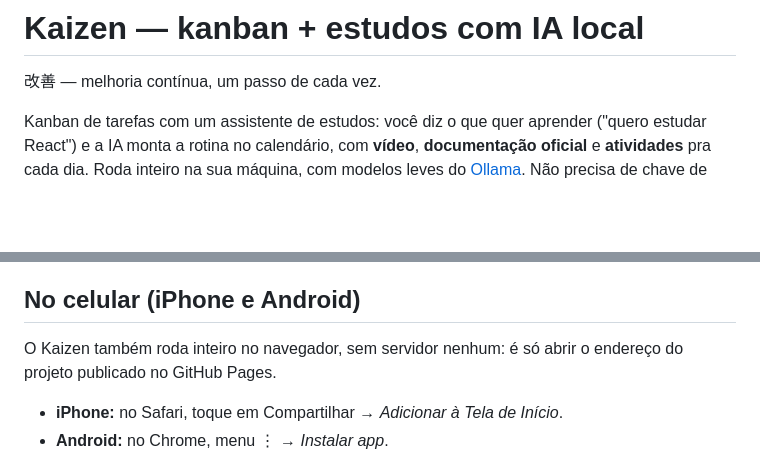
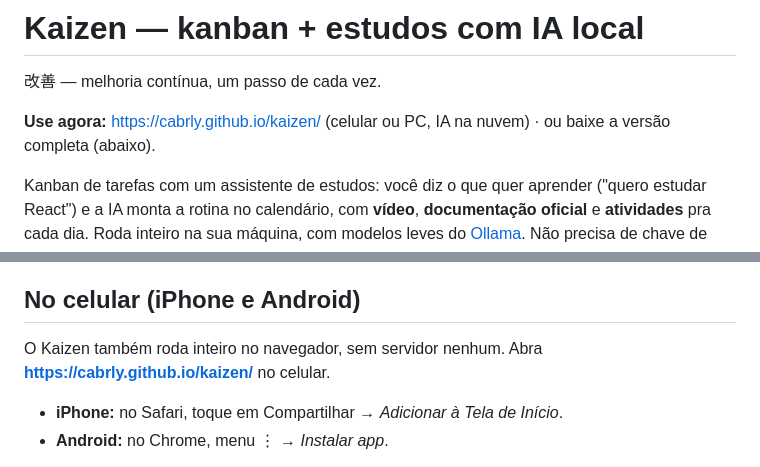
Before and after one commit to Cabrly/kaizen, a Markdown page: README.md, 2 parts joined by grey strips. Drawn GitHub-style; blank space fills up the shorter version.

Commit message:
README com o endereço do app publicado

```diff
--- a/README.md
+++ b/README.md
@@ -1,6 +1,8 @@
 # Kaizen — kanban + estudos com IA local
 
 改善 — melhoria contínua, um passo de cada vez.
+
+**Use agora:** https://cabrly.github.io/kaizen/ (celular ou PC, IA na nuvem) · ou baixe a versão completa (abaixo).
 
 Kanban de tarefas com um assistente de estudos: você diz o que quer
 aprender ("quero estudar React") e a IA monta a rotina no calendário,
@@ -39,8 +41,8 @@ Com Docker: `docker compose up -d` (o container fala com o Ollama da máquina).
 
 ## No celular (iPhone e Android)
 
-O Kaizen também roda inteiro no navegador, sem servidor nenhum: é só abrir o
-endereço do projeto publicado no GitHub Pages.
+O Kaizen também roda inteiro no navegador, sem servidor nenhum. Abra
+**https://cabrly.github.io/kaizen/** no celular.
 
 - **iPhone:** no Safari, toque em Compartilhar → *Adicionar à Tela de Início*.
 - **Android:** no Chrome, menu ⋮ → *Instalar app*.
```
